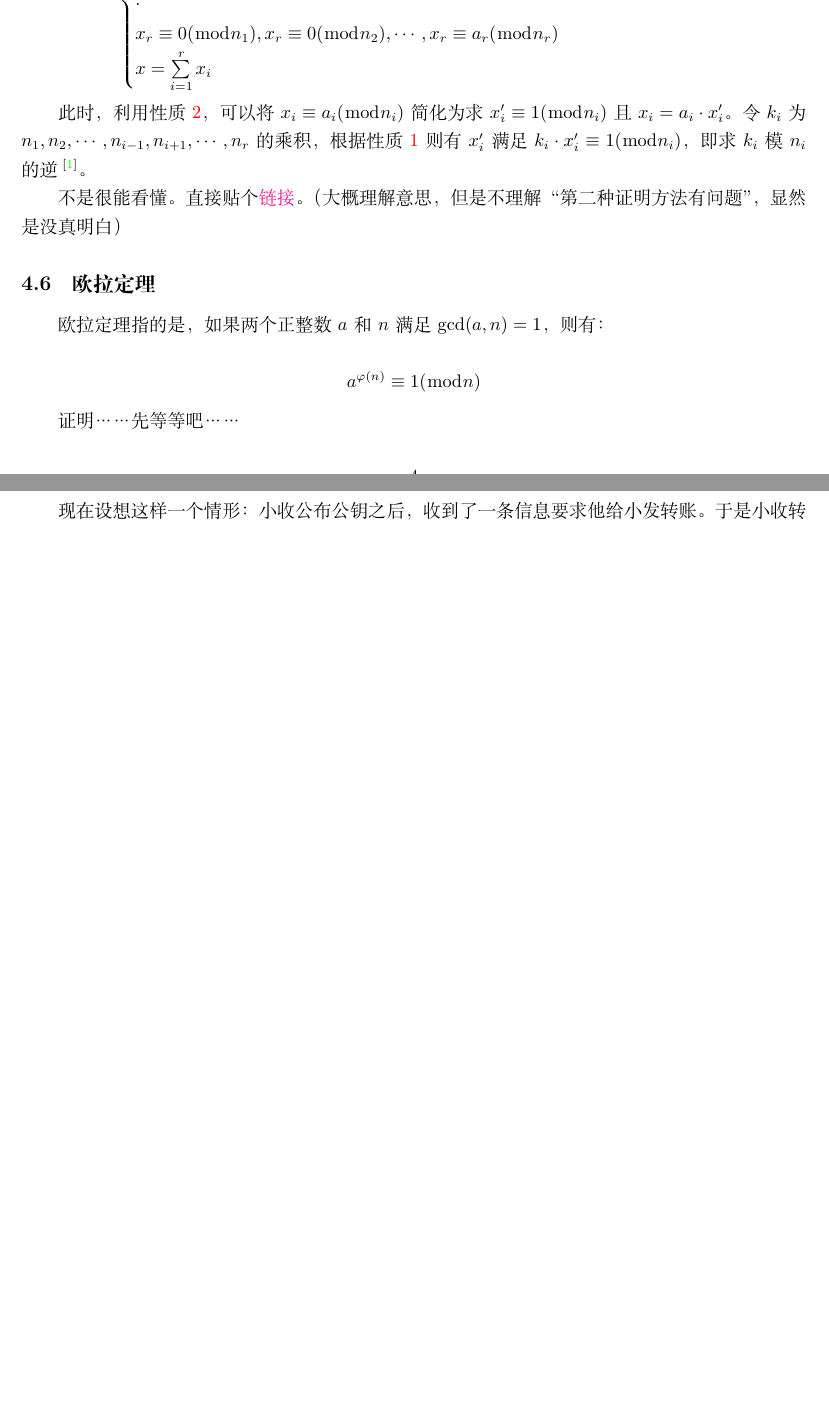
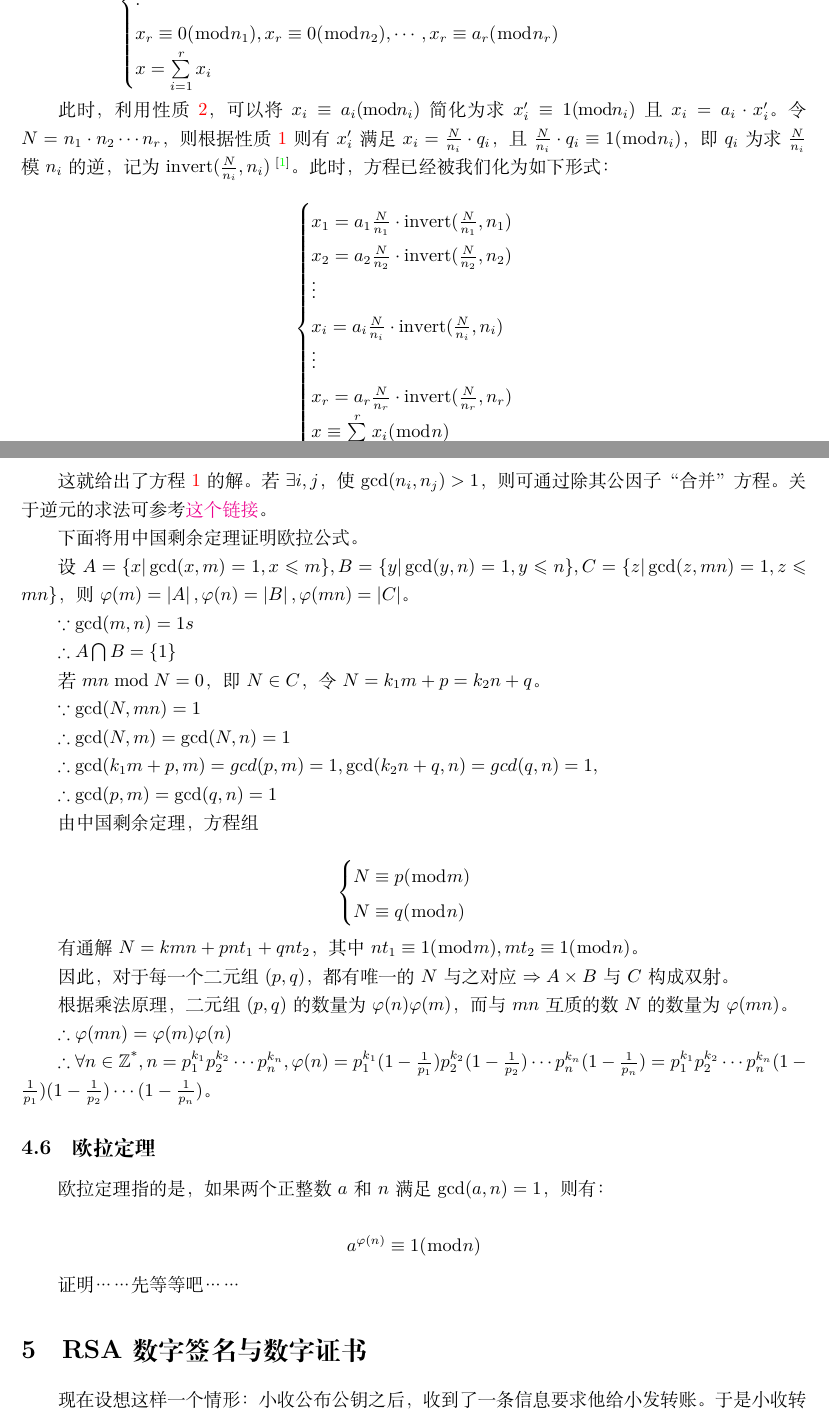
Before and after one commit to Crazy-13754/UCAS_CTF_WriteUp, a LaTeX paper (CRYPTO/rsa.tex): two parts of pages 4 and 5 of 5 before the commit and two parts of pages 4 and 5 of 6 after it, joined at a grey line, cut so that both start at the same text, the shorter picture padded with empty space. Compiled offline with XeLaTeX.

Commit message:
欧拉函数

```diff
--- a/CRYPTO/rsa.tex
+++ b/CRYPTO/rsa.tex
@@ -261,11 +262,58 @@ $n$一定属于以上某条件，可用归纳法证明：
 	\end{cases}
 \]
 
-此时，利用性质 \ref{CRT性质倍数}，可以将 $x_i \equiv a_i(\bmod n_i)$简化为求$x_i' \equiv 1 (\bmod n_i)$ 且 $x_i = a_i \cdot x_i'$。令$k_i$为$n_1,n_2, \cdots, n_{i-1}, n_{i+1}, \cdots, n_r$的乘积，根据性质 \ref{CRT性质找数} 则有$x_i'$满足$k_i \cdot x_i' \equiv 1 (\bmod n_i)$，即求 $k_i$ 模 $n_i$ 的逆\upcite{中国剩余定理(CRT)}。
+此时，利用性质 \ref{CRT性质倍数}，可以将 $x_i \equiv a_i(\bmod n_i)$简化为求$x_i' \equiv 1 (\bmod n_i)$ 且 $x_i = a_i \cdot x_i'$。令$N=n_1 \cdot n_2 \cdots n_r$，则根据性质 \ref{CRT性质找数} 则有$x_i'$满足$x_i = \frac{N}{n_i} \cdot q_i$，且$\frac{N}{n_i} \cdot q_i \equiv 1 (\bmod n_i)$，即 $q_i$ 为求 $\frac{N}{n_i}$ 模 $n_i$ 的逆，记为$\operatorname{invert}(\frac{N}{n_i}, n_i)$\upcite{中国剩余定理(CRT)}。此时，方程已经被我们化为如下形式：
 
+\[
+	\begin{cases}
+		x_1 = a_1\frac{N}{n_1} \cdot \operatorname{invert}(\frac{N}{n_1}, n_1)\\
+        x_2 = a_2\frac{N}{n_2} \cdot \operatorname{invert}(\frac{N}{n_2}, n_2)\\
+        \vdots                                      \\
+        x_i = a_i\frac{N}{n_i} \cdot \operatorname{invert}(\frac{N}{n_i}, n_i) \\
+        \vdots                                      \\
+        x_r = a_r\frac{N}{n_r} \cdot \operatorname{invert}(\frac{N}{n_r}, n_r)\\
+        x \equiv \sum \limits_{i=1}^{r} x_i(\bmod n)
+	\end{cases}
+\]
 
+这就给出了方程 \ref{中国剩余定理问题方程组} 的解。若$\exists i, j$，使$\gcd(n_i, n_j) > 1$，则可通过除其公因子“合并”方程。关于逆元的求法可参考\href{https://blog.csdn.net/xiaoming_p/article/details/79644386}{这个链接}。
 
-不是很能看懂。直接贴个\href{https://zhuanlan.zhihu.com/p/600282116}{链接}。（大概理解意思，但是不理解“第二种证明方法有问题”，显然是没真明白）
+下面将用中国剩余定理证明欧拉公式。
+
+设$A = \{ x \vert \gcd(x, m) = 1, x \leqslant m \}, B = \{ y \vert \gcd(y, n) = 1, y \leqslant n \}, C = \{ z \vert \gcd(z, mn) = 1, z \leqslant mn \}$，则 $\varphi(m) = \left\lvert A\right\rvert,\varphi(n) = \left\lvert B\right\rvert,\varphi(mn) = \left\lvert C\right\rvert$。
+
+$\because \gcd(m, n) = 1s$
+
+$\therefore A \bigcap B = \{ 1 \}$
+
+若$mn \bmod N = 0$，即$N \in C$，令 $N = k_1m + p = k_2n + q$。
+
+$\because \gcd(N, mn) = 1$
+
+$\therefore \gcd(N, m) = \gcd(N, n) = 1$
+
+$\therefore \gcd(k_1m + p, m) = gcd(p, m) = 1, \gcd(k_2n + q, n) = gcd(q, n) = 1,$
+
+$\therefore \gcd(p, m) = \gcd(q, n) = 1$
+
+由中国剩余定理，方程组
+
+\[
+    \begin{cases}
+        N \equiv p(\bmod m)\\
+        N \equiv q(\bmod n)\\
+    \end{cases}
+\]
+
+有通解$N = kmn + pnt_1 + qnt_2$，其中$nt_1 \equiv 1(\bmod m), mt_2 \equiv 1 (\bmod n)$。
+
+因此，对于每一个二元组$(p, q)$，都有唯一的 $N$ 与之对应 $\Rightarrow A \times B$ 与 $C$ 构成双射。
+
+根据乘法原理，二元组$(p, q)$的数量为$\varphi(n) \varphi(m)$，而与 $mn$ 互质的数 $N$ 的数量为 $\varphi(mn)$。
+
+$\therefore \varphi(mn) = \varphi(m) \varphi(n)$
+
+$\therefore \forall n \in \mathbb{Z\textsuperscript{*}}, n = p_1^{k_1}p_2^{k_2} \cdots p_n^{k_n}, \varphi(n) = p_1^{k_1}(1 - \frac{1}{p_1})p_2^{k_2}(1 - \frac{1}{p_2})\cdots p_n^{k_n}(1 - \frac{1}{p_n})=p_1^{k_1}p_2^{k_2}\cdots p_n^{k_n}(1 - \frac{1}{p_1})(1 - \frac{1}{p_2})\cdots (1 - \frac{1}{p_n})$。
 
 \subsection{欧拉定理}
 
```
Also changed, not shown: CRYPTO/rsa.pdf, CRYPTO/rsa.tex (5 more changed lines).
